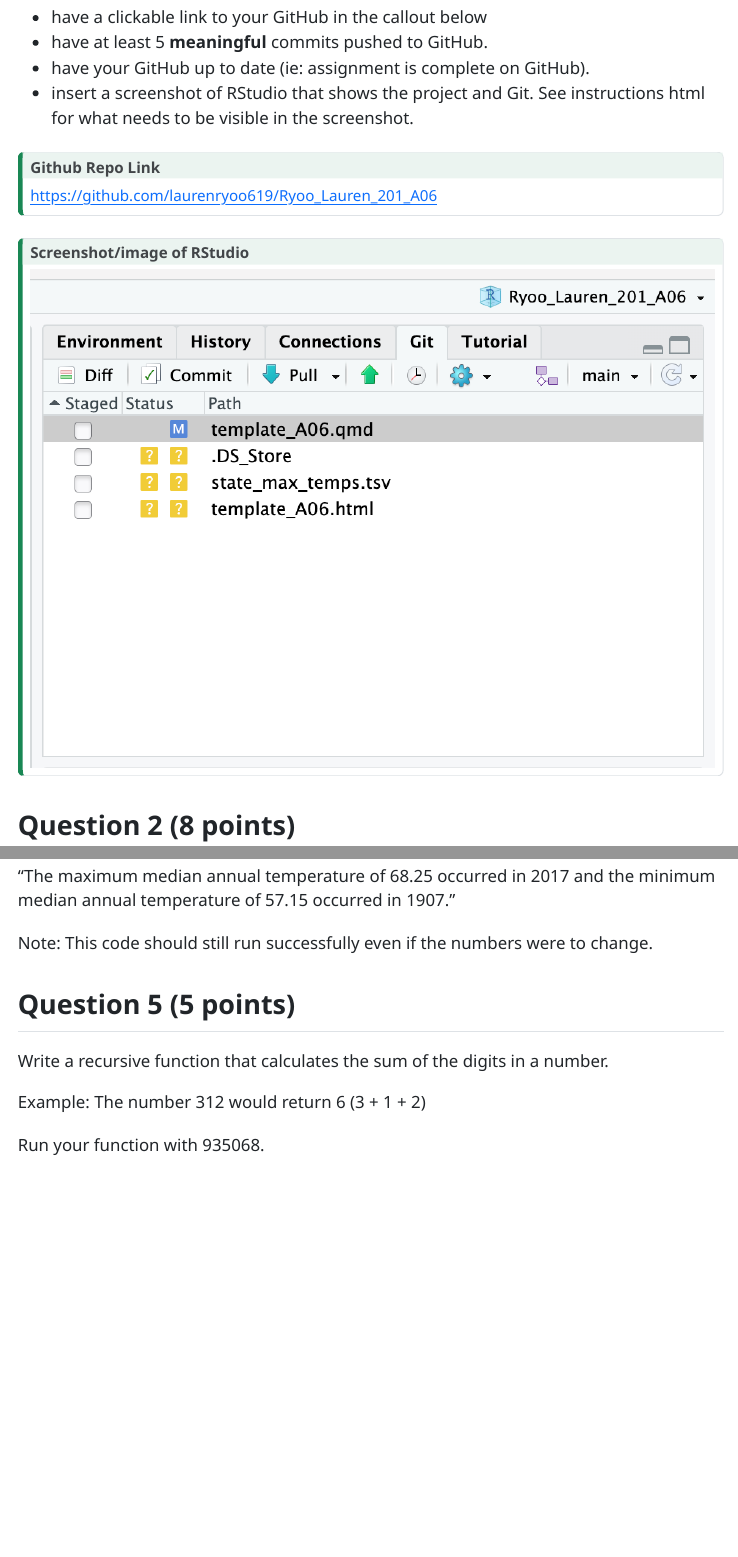
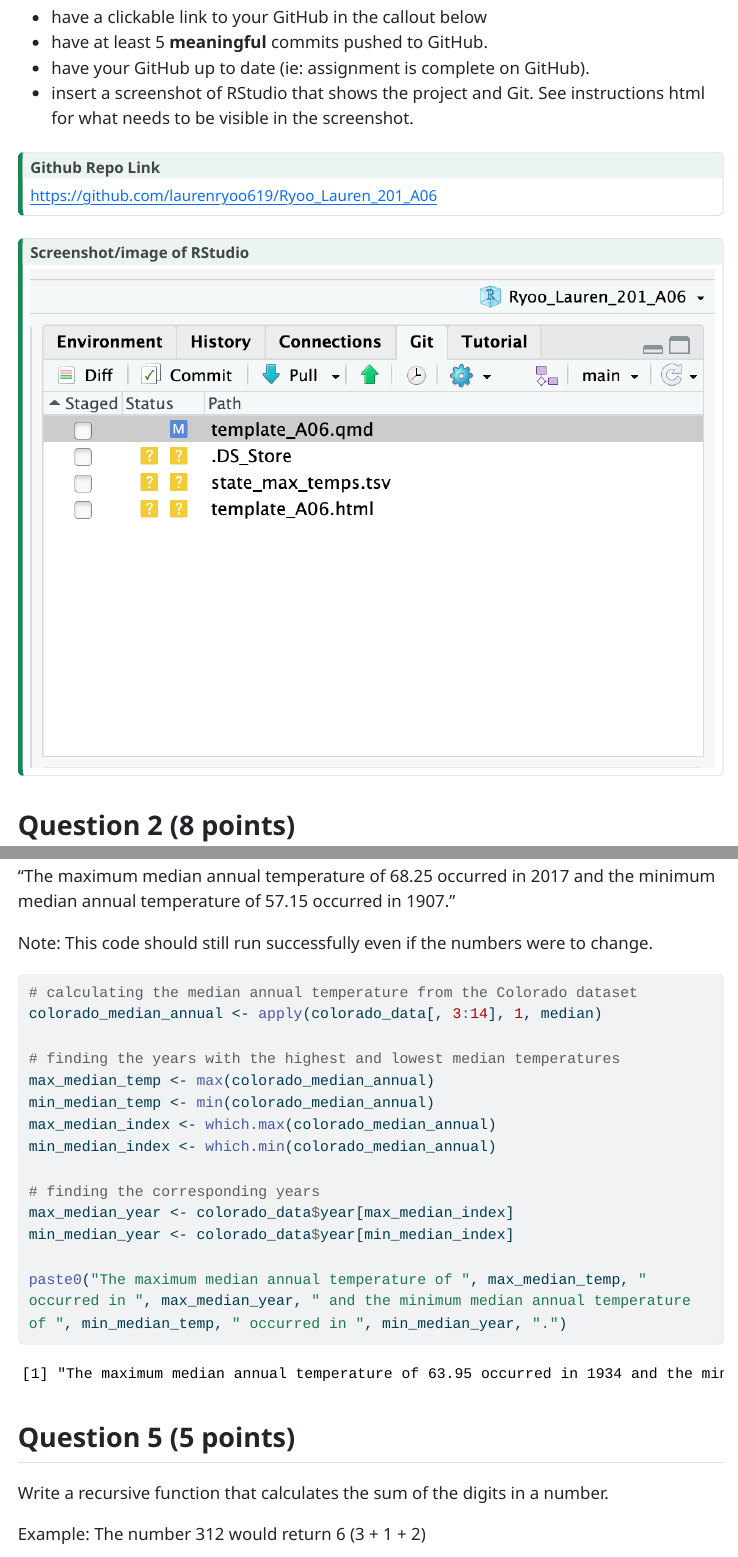
Before and after one commit to laurenryoo619/Ryoo_Lauren_201_A06, a Quarto document (template_A06.qmd): the page in a window 1100 px wide, from 980 px down, and a second part further down, joined at a grey line. The pictures show the output file template_A06.html that the author committed with the source, opened offline; menus at the side of the page are left out; long lines of code are wrapped.

Commit message:
finished question 4c

````diff
--- a/template_A06.qmd
+++ b/template_A06.qmd
@@ -268,9 +261,22 @@
 Note: This code should still run successfully even if the numbers were to change.
 
 ```{r}
+# calculating the median annual temperature from the Colorado dataset
+colorado_median_annual <- apply(colorado_data[, 3:14], 1, median)
+
+# finding the years with the highest and lowest median temperatures
+max_median_temp <- max(colorado_median_annual)
+min_median_temp <- min(colorado_median_annual)
+max_median_index <- which.max(colorado_median_annual)
+min_median_index <- which.min(colorado_median_annual)
+
+# finding the corresponding years
+max_median_year <- colorado_data$year[max_median_index]
+min_median_year <- colorado_data$year[min_median_index]
+
+paste0("The maximum median annual temperature of ", max_median_temp, " occurred in ", max_median_year, " and the minimum median annual temperature of ", min_median_temp, " occurred in ", min_median_year, ".")
 
 ```
-
 
 ## Question 5 (5 points)
 
````
Also changed, not shown: template_A06.html, template_A06.qmd (9 more changed lines).
